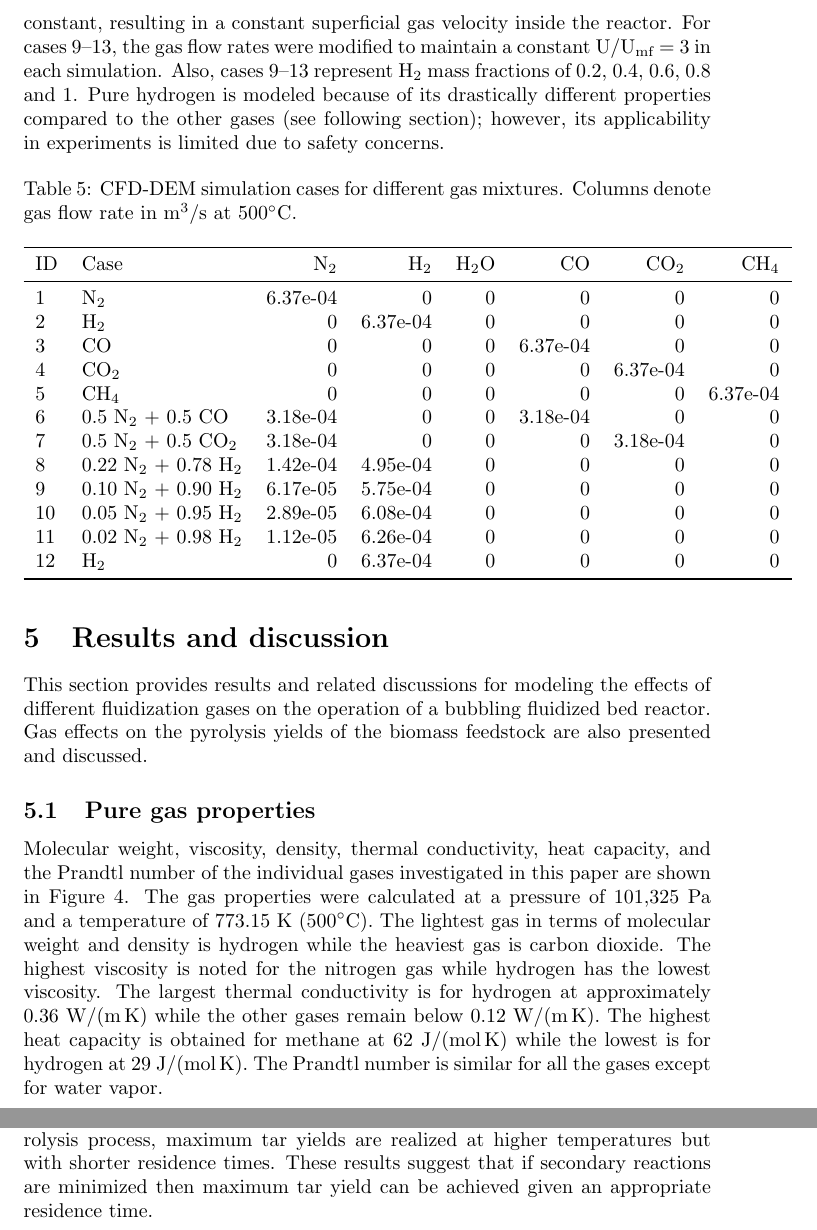
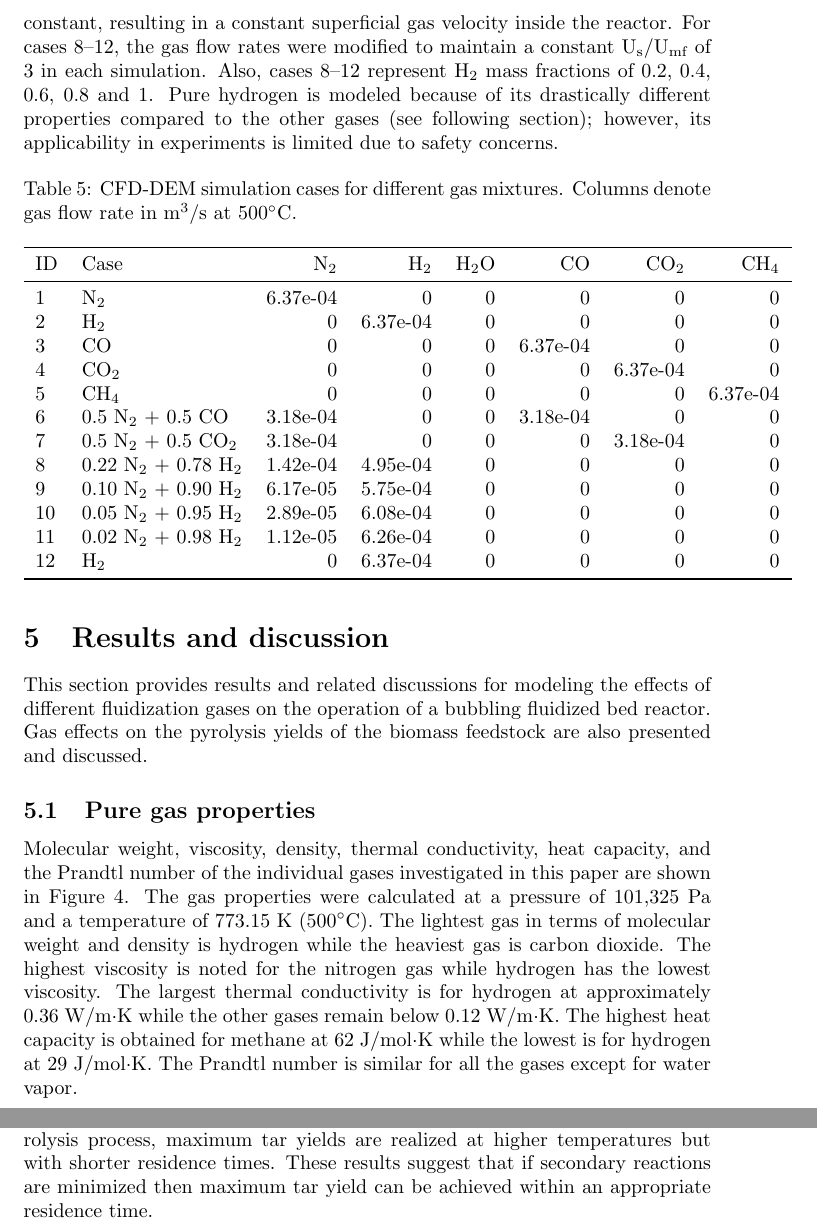
Before and after one commit to wigging/jbab-pyrolysis-paper, a LaTeX document (tex/main.tex, which reads tex/sections/model-parameters.tex, tex/sections/results.tex): two parts of pages 14 and 20 of 37, joined at a grey line, cut so that both start at the same text. Compiled offline with pdfLaTeX.

Commit message:
Minor edits

```diff
--- a/tex/sections/model-parameters.tex
+++ b/tex/sections/model-parameters.tex
@@ -82,7 +82,7 @@ Particle size distribution of the biomass feedstock along with the mass flow rat
     \end{tabular}
 \end{table}
 
-Table \ref{tab:flowrates} summarizes the CFD simulations conducted for this study. Each row represents a different simulation case that was performed for a particular gas composition. An additional $2.83\times10^{-5}$ m$^3$/s of N$_2$ at 500$^\circ$C was supplied at the fluidizing gas inlet and $2.55\times10^{-5}$ m$^3$/s of N$_2$ at 25$^\circ$C was supplied at the biomass feed inlet for all cases. For cases 1--8, the total flow rate was kept constant, resulting in a constant superficial gas velocity inside the reactor. For cases 9--13, the gas flow rates were modified to maintain a constant U/U$_\text{mf}$ = 3 in each simulation. Also, cases 9--13 represent H$_2$ mass fractions of 0.2, 0.4, 0.6, 0.8 and 1. Pure hydrogen is modeled because of its drastically different properties compared to the other gases (see following section); however, its applicability in experiments is limited due to safety concerns.
+Table \ref{tab:flowrates} summarizes the CFD simulations conducted for this study. Each row represents a different simulation case that was performed for a particular gas composition. An additional $2.83\times10^{-5}$ m$^3$/s of N$_2$ at 500$^\circ$C was supplied at the fluidizing gas inlet and $2.55\times10^{-5}$ m$^3$/s of N$_2$ at 25$^\circ$C was supplied at the biomass feed inlet for all cases. For cases 1--7, the total flow rate was kept constant, resulting in a constant superficial gas velocity inside the reactor. For cases 8--12, the gas flow rates were modified to maintain a constant U$_\text{s}$/U$_\text{mf}$ of 3 in each simulation. Also, cases 8--12 represent H$_2$ mass fractions of 0.2, 0.4, 0.6, 0.8 and 1. Pure hydrogen is modeled because of its drastically different properties compared to the other gases (see following section); however, its applicability in experiments is limited due to safety concerns.
 
 % I updated the flowrate used for N2 in Case 1 and Case 8 to exclude the constant 2.83e-5 m3/s flowrate of N2 since the remaining entries did not include this portion of the flow and it was confusing
 
--- a/tex/sections/results.tex
+++ b/tex/sections/results.tex
@@ -8,7 +8,7 @@ This section provides results and related discussions for modeling the effects o
 
 \subsection{Pure gas properties}
 
-Molecular weight, viscosity, density, thermal conductivity, heat capacity, and the Prandtl number of the individual gases investigated in this paper are shown in Figure \ref{fig:gas-properties}. The gas properties were calculated at a pressure of 101,325 Pa and a temperature of 773.15 K (500$^\circ$C). The lightest gas in terms of molecular weight and density is hydrogen while the heaviest gas is carbon dioxide. The highest viscosity is noted for the nitrogen gas while hydrogen has the lowest viscosity. The largest thermal conductivity is for hydrogen at approximately 0.36 W/(m\,K) while the other gases remain below 0.12 W/(m\,K). The highest heat capacity is obtained for methane at 62 J/(mol\,K) while the lowest is for hydrogen at 29 J/(mol\,K). The Prandtl number is similar for all the gases except for water vapor.
+Molecular weight, viscosity, density, thermal conductivity, heat capacity, and the Prandtl number of the individual gases investigated in this paper are shown in Figure \ref{fig:gas-properties}. The gas properties were calculated at a pressure of 101,325 Pa and a temperature of 773.15 K (500$^\circ$C). The lightest gas in terms of molecular weight and density is hydrogen while the heaviest gas is carbon dioxide. The highest viscosity is noted for the nitrogen gas while hydrogen has the lowest viscosity. The largest thermal conductivity is for hydrogen at approximately 0.36 W/m$\cdot$K while the other gases remain below 0.12 W/m$\cdot$K. The highest heat capacity is obtained for methane at 62 J/mol$\cdot$K while the lowest is for hydrogen at 29 J/mol$\cdot$K. The Prandtl number is similar for all the gases except for water vapor.
 
 \begin{figure}[H]
     \centering
@@ -135,7 +135,7 @@ The Reynolds number was calculated using an average biomass particle diameter of
 
 The Di Blasi kinetics were put to use in a batch reactor model to investigate the time scales associated with the reaction mechanisms. Figure \ref{fig:batch-blasi} is an overview of the biomass conversion and pyrolysis yields using the Di Blasi kinetics in a batch reactor at 773.15 K (500$^\circ$C). At this temperature, without the effects of secondary reactions, the kinetics offer a maximum achievable tar yield of 78\% within 5 seconds. However, if secondary reactions occur during the entire pyrolysis process then a maximum tar yield of only 53\% is possible. Modifying reaction 4 by a factor of 0.2, decreases the gas yield while increasing tar and char yields. The Di Blasi kinetics suggest that minimizing the extent of secondary reactions is critical to producing the maximum possible tar yield.
 
-A range of reaction temperatures were applied to the Di Blasi kinetics in the batch reactor model as shown in Figure \ref{fig:batch-blasi-temps}. The kinetics suggest that temperature can increase the rate of primary tar production while decreasing devolatilization time. When secondary reactions occur during the entire pyrolysis process, maximum tar yields are realized at higher temperatures but with shorter residence times. These results suggest that if secondary reactions are minimized then maximum tar yield can be achieved given an appropriate residence time.
+A range of reaction temperatures were applied to the Di Blasi kinetics in the batch reactor model as shown in Figure \ref{fig:batch-blasi-temps}. The kinetics suggest that temperature can increase the rate of primary tar production while decreasing devolatilization time. When secondary reactions occur during the entire pyrolysis process, maximum tar yields are realized at higher temperatures but with shorter residence times. These results suggest that if secondary reactions are minimized then maximum tar yield can be achieved within an appropriate residence time.
 
 \begin{figure}[H]
     \centering
```
Also changed, not shown: tex/sections/modeling-approach.tex (+1 -1 lines), tex/main.pdf.
